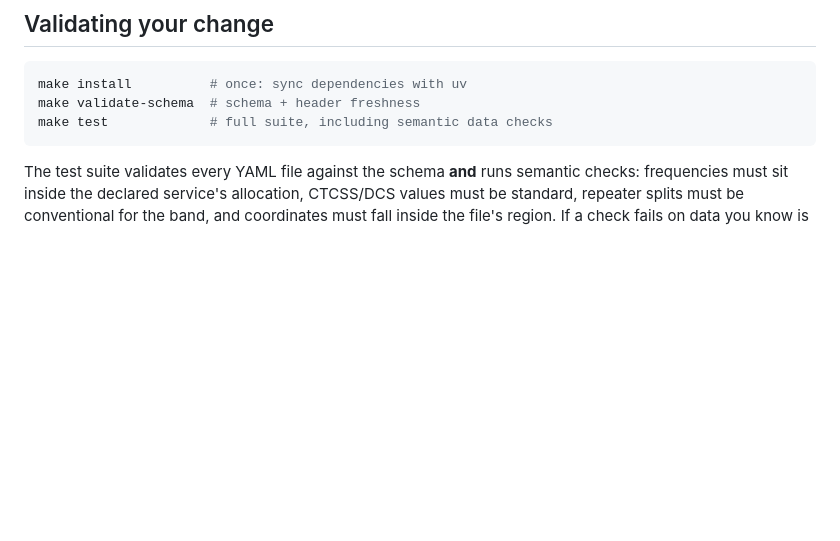
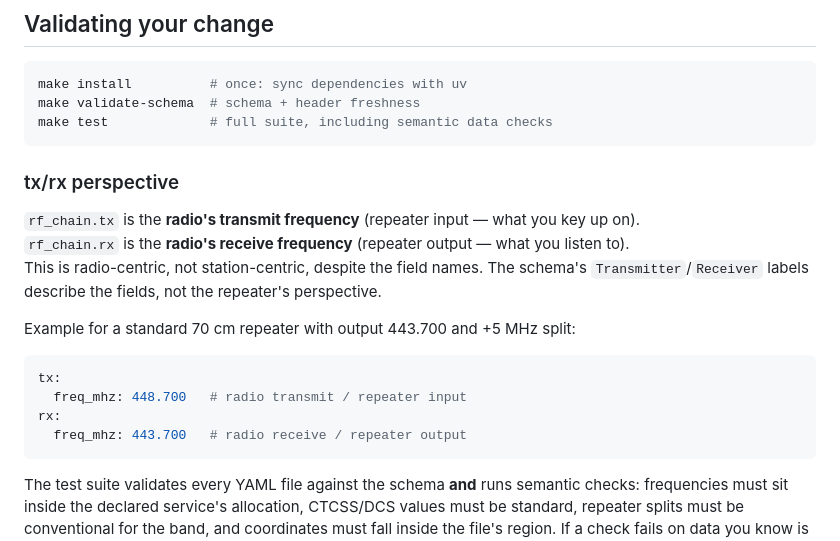
Before and after one commit to Chicago-Offline/ssrf-lite, a Markdown page: CONTRIBUTING.md, the part around the change. Rendered like a GitHub page; blank space fills up the shorter version.

Commit message:
docs: clarify tx/rx perspective is radio-centric
rf_chain.tx = radio transmit (repeater input)
rf_chain.rx = radio receive (repeater output)

The spec example comment said 'uplink (ERP, repeater output +5 MHz)'
which contradicts itself — uplink IS the repeater input. Fix both
inline comments and add an explicit tx/rx perspective section to
CONTRIBUTING.md with a worked 70cm example.

````diff
--- a/CONTRIBUTING.md
+++ b/CONTRIBUTING.md
@@ -70,6 +70,21 @@ make validate-schema  # schema + header freshness
 make test             # full suite, including semantic data checks
 ```
 
+### tx/rx perspective
+
+`rf_chain.tx` is the **radio's transmit frequency** (repeater input — what you key up on).
+`rf_chain.rx` is the **radio's receive frequency** (repeater output — what you listen to).
+This is radio-centric, not station-centric, despite the field names. The schema's
+`Transmitter`/`Receiver` labels describe the fields, not the repeater's perspective.
+
+Example for a standard 70 cm repeater with output 443.700 and +5 MHz split:
+```yaml
+tx:
+  freq_mhz: 448.700   # radio transmit / repeater input
+rx:
+  freq_mhz: 443.700   # radio receive / repeater output
+```
+
 The test suite validates every YAML file against the schema **and** runs
 semantic checks: frequencies must sit inside the declared service's
 allocation, CTCSS/DCS values must be standard, repeater splits must be
````
Also changed, not shown: ssrf/_schema/SSRF-Lite-Spec.md (+2 -2 lines).
